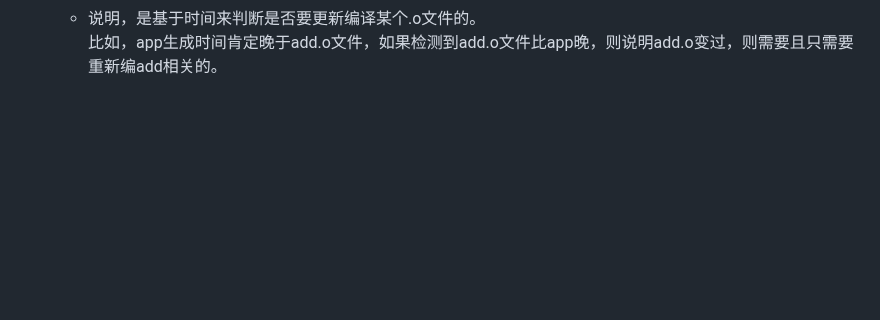
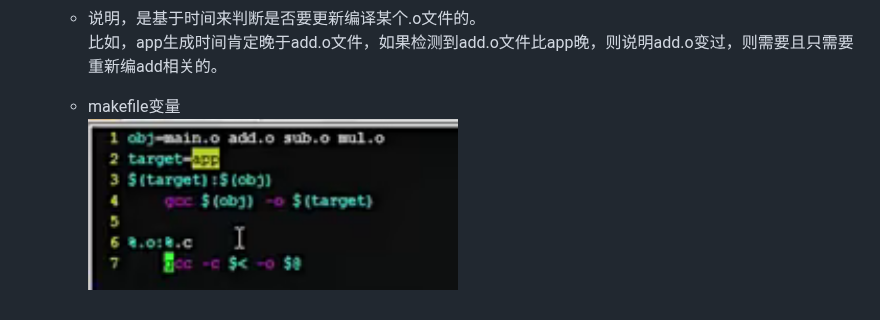
Before and after one commit to LiuX-1/PracticeCode, a Markdown page: MarkdownImage/linux.md, the part around the change. Drawn GitHub-style; pictures changed too: MarkdownImage/2026-09-14-23-56-48.png (added); blank space fills up the shorter version.

Commit message:
makefile变量

```diff
--- a/MarkdownImage/linux.md
+++ b/MarkdownImage/linux.md
@@ -48,3 +48,6 @@
 注意目标一定要放最前面。一旦最终目标生成了，后面就不会执行了。
   - 说明，是基于时间来判断是否要更新编译某个.o文件的。
   比如，app生成时间肯定晚于add.o文件，如果检测到add.o文件比app晚，则说明add.o变过，则需要且只需要重新编add相关的。
+
+  - makefile变量
+  ![](2026-09-14-23-56-48.png)
```
